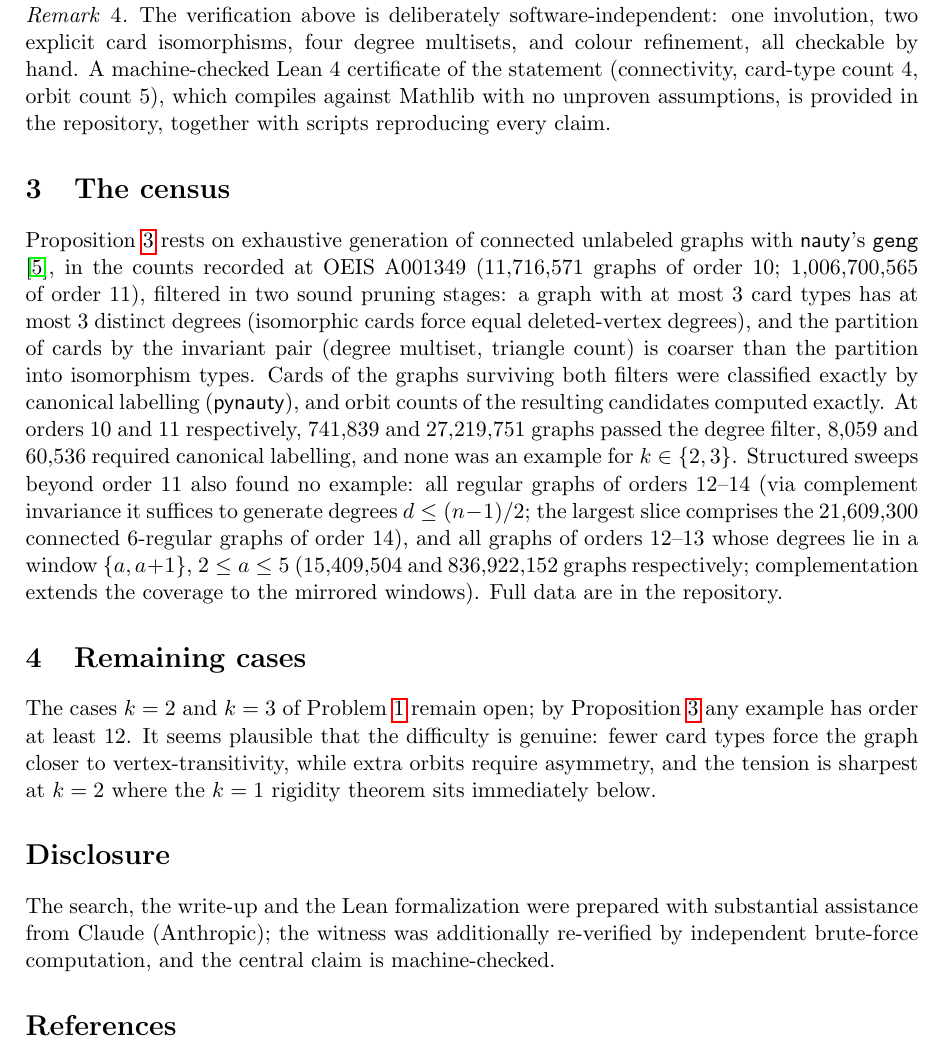
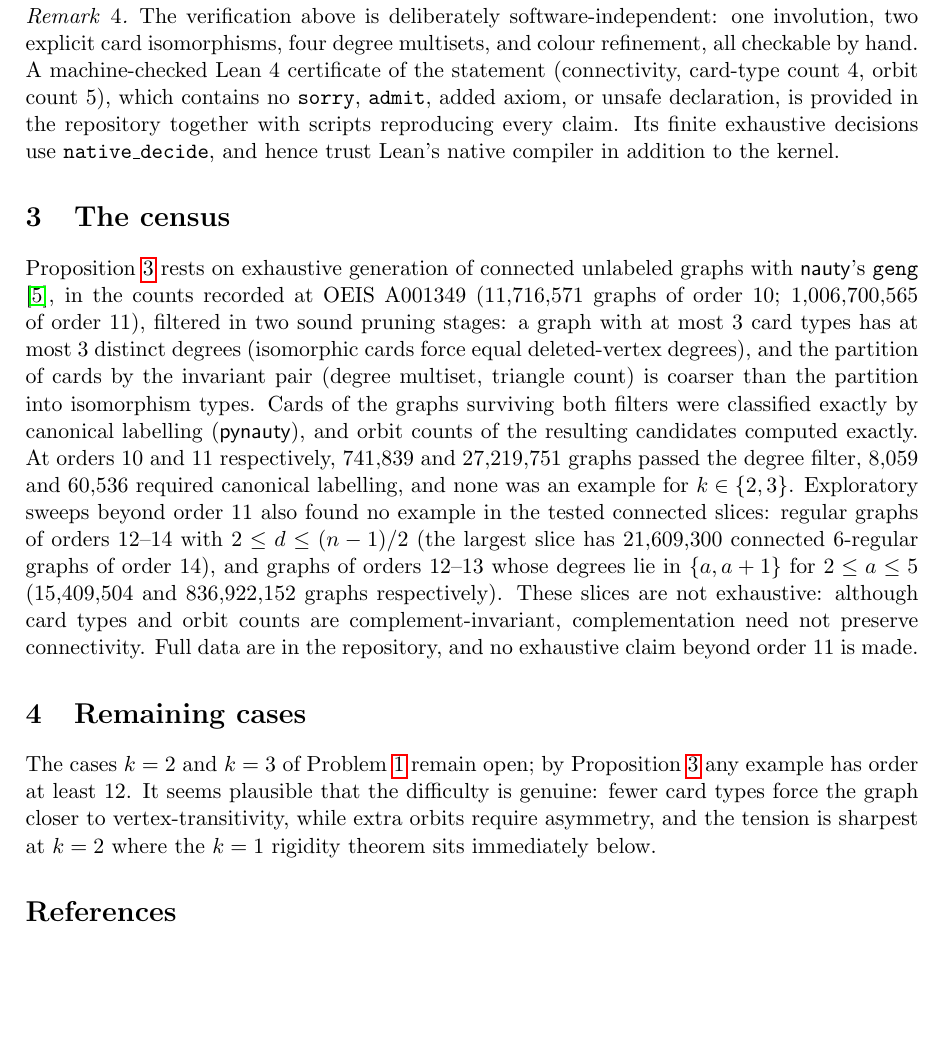
Before and after one commit to infinityscroll/kourovka-20-71, a LaTeX paper (note/main.tex): part of page 3 of 4, cut so that both start at the same text, the shorter picture padded with empty space. Compiled offline with pdfLaTeX.

Commit message:
strengthen theorem statement and audit artifacts

```diff
--- a/note/main.tex
+++ b/note/main.tex
@@ -136,8 +136,10 @@ The verification above is deliberately software-independent: one involution,
 two explicit card isomorphisms, four degree multisets, and colour
 refinement, all checkable by hand. A machine-checked Lean~4 certificate of
 the statement (connectivity, card-type count $4$, orbit count $5$), which
-compiles against Mathlib with no unproven assumptions, is provided in the
-repository, together with scripts reproducing every claim.
+contains no \texttt{sorry}, \texttt{admit}, added axiom, or unsafe declaration,
+is provided in the repository together with scripts reproducing every claim.
+Its finite exhaustive decisions use \texttt{native\_decide}, and hence trust
+Lean's native compiler in addition to the kernel.
 \end{remark}
 
 \section{The census}\label{sec:census}
@@ -155,14 +157,15 @@ both filters were classified exactly by canonical labelling
 exactly. At orders $10$ and $11$ respectively, $741{,}839$ and
 $27{,}219{,}751$ graphs passed the degree filter, $8{,}059$ and $60{,}536$
 required canonical labelling, and none was an example for $k \in \{2,3\}$.
-Structured sweeps beyond order $11$ also found no example: all regular
-graphs of orders $12$--$14$ (via complement invariance it suffices to
-generate degrees $d \le (n-1)/2$; the largest slice comprises the
-$21{,}609{,}300$ connected $6$-regular graphs of order $14$), and all graphs
-of orders $12$--$13$ whose degrees lie in a window $\{a, a+1\}$,
-$2 \le a \le 5$ ($15{,}409{,}504$ and $836{,}922{,}152$ graphs
-respectively; complementation extends the coverage to the mirrored windows).
-Full data are in the repository.
+Exploratory sweeps beyond order $11$ also found no example in the tested
+connected slices: regular graphs of orders $12$--$14$ with
+$2 \le d \le (n-1)/2$ (the largest slice has $21{,}609{,}300$ connected
+$6$-regular graphs of order $14$), and graphs of orders $12$--$13$ whose
+degrees lie in $\{a,a+1\}$ for $2 \le a \le 5$ ($15{,}409{,}504$ and
+$836{,}922{,}152$ graphs respectively). These slices are not exhaustive:
+although card types and orbit counts are complement-invariant,
+complementation need not preserve connectivity. Full data are in the
+repository, and no exhaustive claim beyond order $11$ is made.
 
 \section{Remaining cases}
 
@@ -172,12 +175,6 @@ plausible that the difficulty is genuine: fewer card types force the graph
 closer to vertex-transitivity, while extra orbits require asymmetry, and
 the tension is sharpest at $k = 2$ where the $k = 1$ rigidity theorem sits
 immediately below.
-
-\section*{Disclosure}
-The search, the write-up and the Lean formalization were prepared with
-substantial assistance from Claude (Anthropic); the witness was
-additionally re-verified by independent brute-force computation, and the
-central claim is machine-checked.
 
 \begin{thebibliography}{9}
 \bibitem{GK82} C.~D.~Godsil, W.~L.~Kocay, \emph{Constructing graphs with
```
Also changed, not shown: INDEPENDENT_VERIFICATION.md (+3 -2 lines), README.md, 7 other files.
